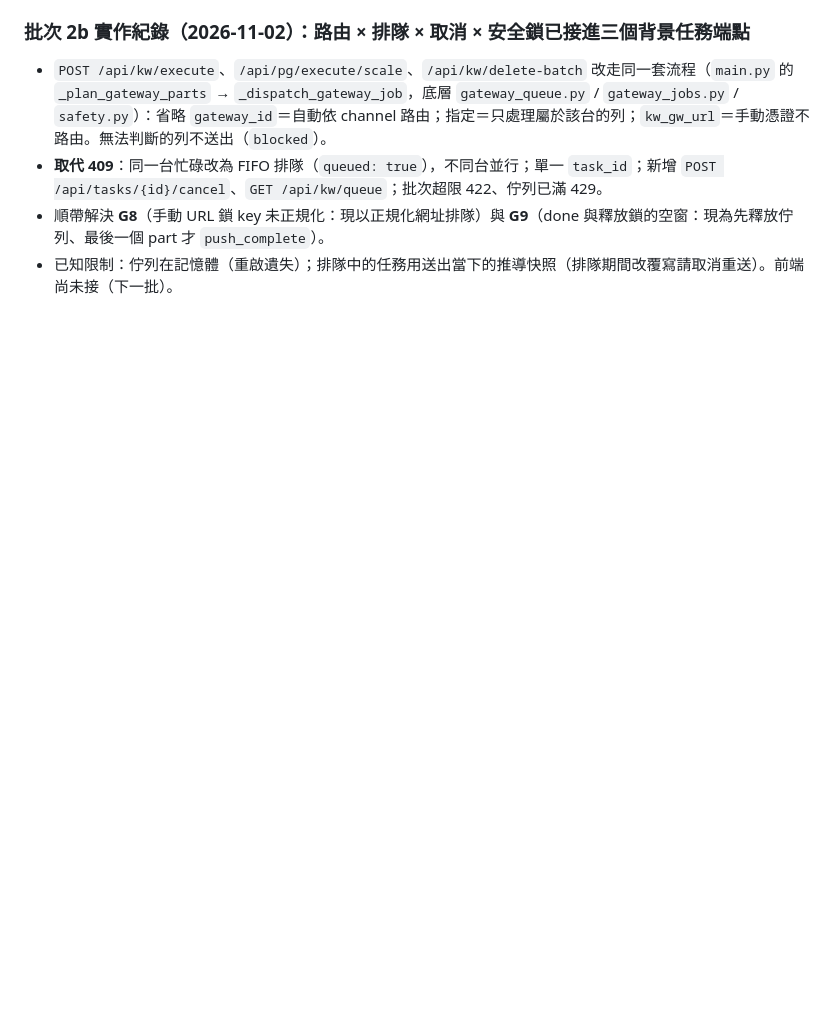
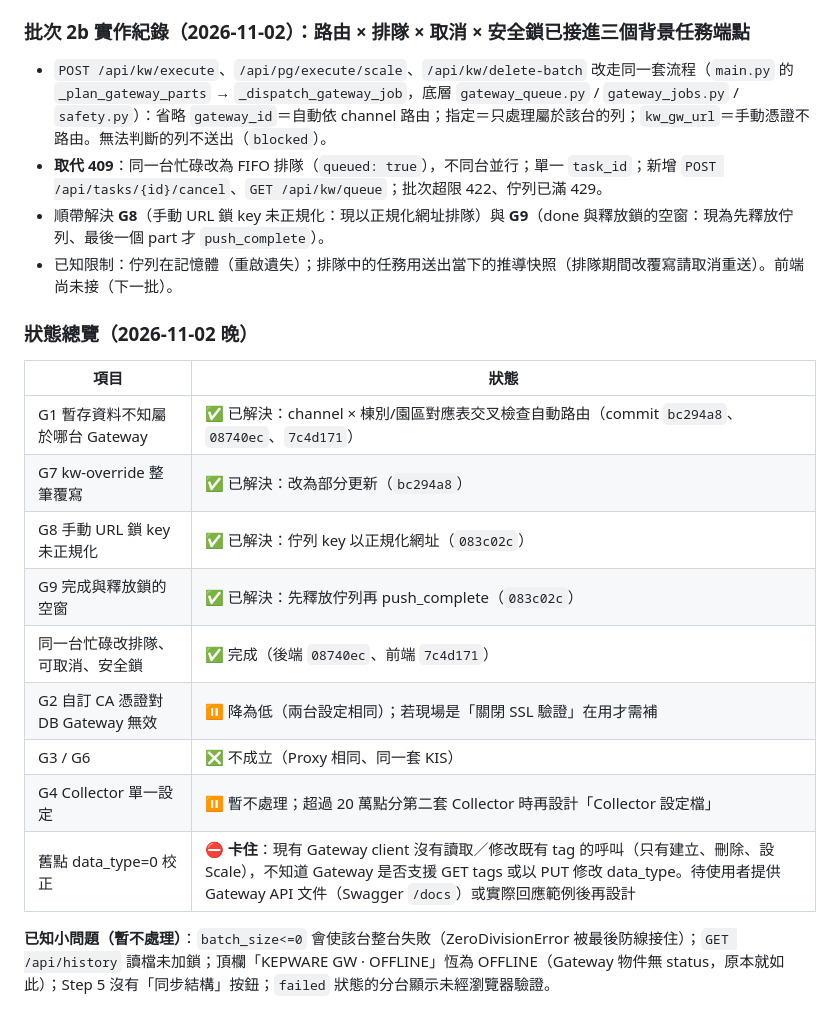
Before and after one commit to channian/ThingsBoradAPIWebUI, a Markdown page: docs/PLAN_optimization_roadmap.md, the part around the change. Drawn GitHub-style; blank space fills up the shorter version.

Commit message:
docs: roadmap 狀態總覽（G1/G7/G8/G9 已解決；data_type 校正待確認 Gateway API）
Co-Authored-By: Claude Sonnet 5.5 <noreply@anthropic.com>
Claude-Session: https://claude.ai/code/session_01N55rjeKxPsqk5xVpseDanY

```diff
--- a/docs/PLAN_optimization_roadmap.md
+++ b/docs/PLAN_optimization_roadmap.md
@@ -363,3 +363,19 @@ Phase 4「打磨」：P2-5 小項 + P3 依使用者需求挑選
 - **取代 409**：同一台忙碌改為 FIFO 排隊（`queued: true`），不同台並行；單一 `task_id`；新增 `POST /api/tasks/{id}/cancel`、`GET /api/kw/queue`；批次超限 422、佇列已滿 429。
 - 順帶解決 **G8**（手動 URL 鎖 key 未正規化：現以正規化網址排隊）與 **G9**（done 與釋放鎖的空窗：現為先釋放佇列、最後一個 part 才 `push_complete`）。
 - 已知限制：佇列在記憶體（重啟遺失）；排隊中的任務用送出當下的推導快照（排隊期間改覆寫請取消重送）。前端尚未接（下一批）。
+
+### 狀態總覽（2026-11-02 晚）
+
+| 項目 | 狀態 |
+|------|------|
+| G1 暫存資料不知屬於哪台 Gateway | ✅ 已解決：channel × 棟別/園區對應表交叉檢查自動路由（commit `bc294a8`、`08740ec`、`7c4d171`） |
+| G7 kw-override 整筆覆寫 | ✅ 已解決：改為部分更新（`bc294a8`） |
+| G8 手動 URL 鎖 key 未正規化 | ✅ 已解決：佇列 key 以正規化網址（`083c02c`） |
+| G9 完成與釋放鎖的空窗 | ✅ 已解決：先釋放佇列再 push_complete（`083c02c`） |
+| 同一台忙碌改排隊、可取消、安全鎖 | ✅ 完成（後端 `08740ec`、前端 `7c4d171`） |
+| G2 自訂 CA 憑證對 DB Gateway 無效 | ⏸ 降為低（兩台設定相同）；若現場是「關閉 SSL 驗證」在用才需補 |
+| G3 / G6 | ❎ 不成立（Proxy 相同、同一套 KIS） |
+| G4 Collector 單一設定 | ⏸ 暫不處理；超過 20 萬點分第二套 Collector 時再設計「Collector 設定檔」 |
+| 舊點 data_type=0 校正 | ⛔ **卡住**：現有 Gateway client 沒有讀取／修改既有 tag 的呼叫（只有建立、刪除、設 Scale），不知道 Gateway 是否支援 GET tags 或以 PUT 修改 data_type。待使用者提供 Gateway API 文件（Swagger `/docs`）或實際回應範例後再設計 |
+
+**已知小問題（暫不處理）**：`batch_size<=0` 會使該台整台失敗（ZeroDivisionError 被最後防線接住）；`GET /api/history` 讀檔未加鎖；頂欄「KEPWARE GW · OFFLINE」恆為 OFFLINE（Gateway 物件無 status，原本就如此）；Step 5 沒有「同步結構」按鈕；`failed` 狀態的分台顯示未經瀏覽器驗證。
```
